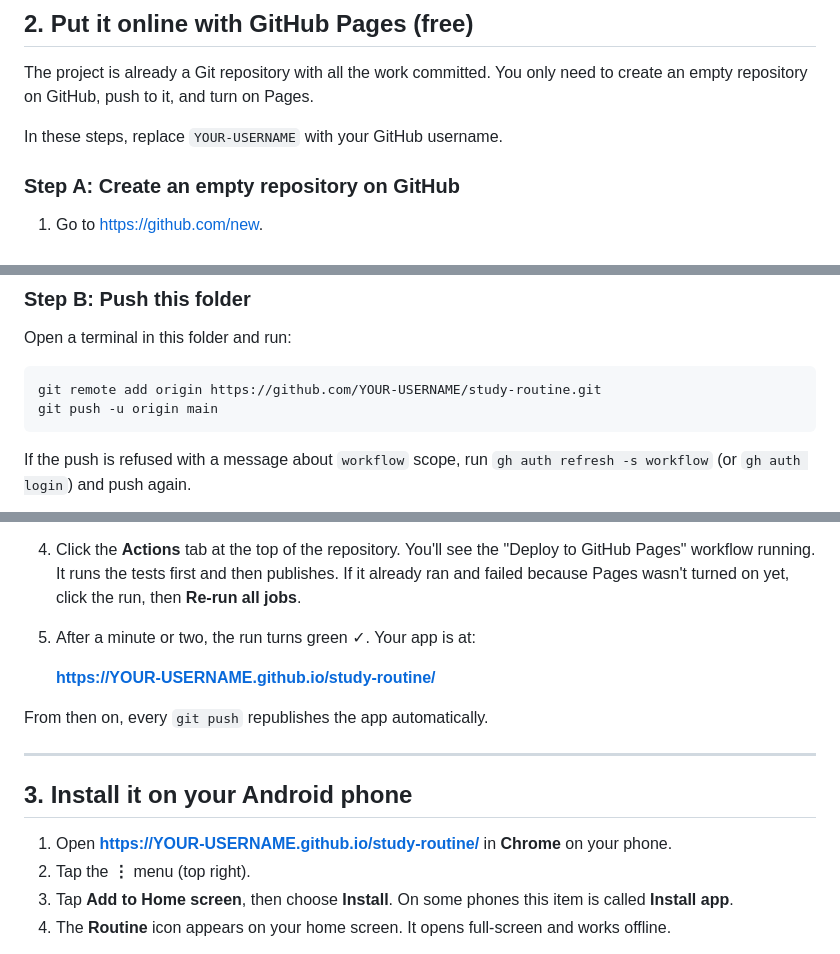
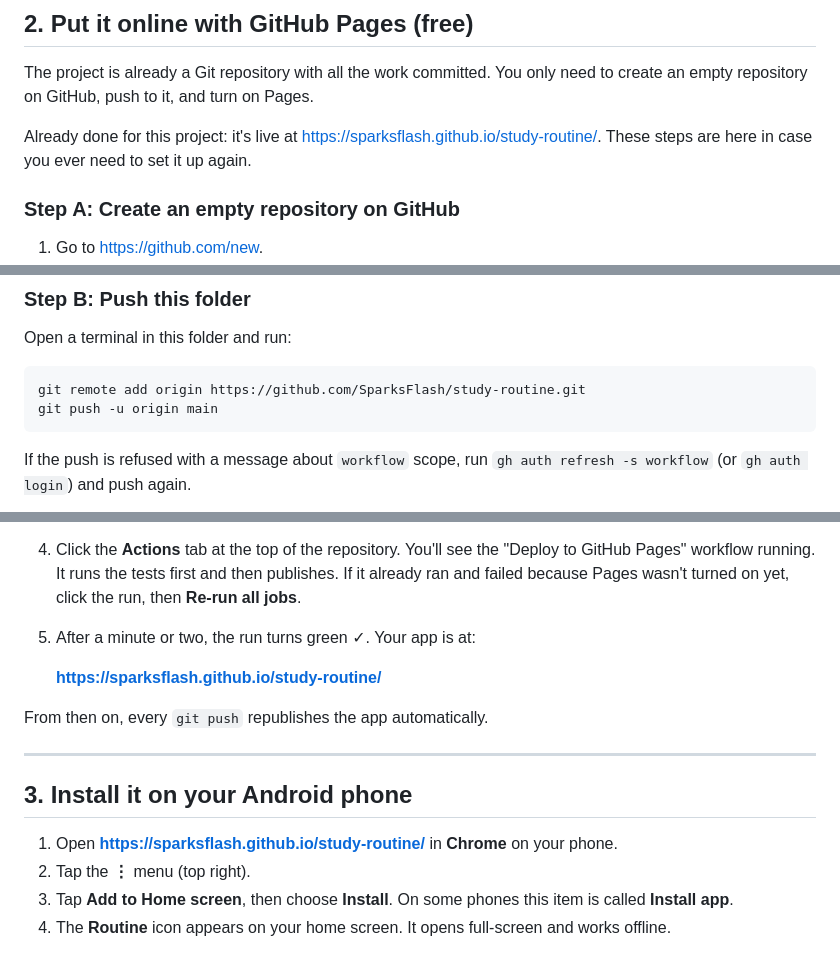
Before and after one commit to SparksFlash/study-routine, a Markdown page: README.md, 3 parts joined by grey strips. Drawn GitHub-style.

Commit message:
README: add live link
Co-Authored-By: Claude Opus 5.5 <noreply@anthropic.com>

````diff
--- a/README.md
+++ b/README.md
@@ -46,7 +48,7 @@ Then open <http://localhost:8000> in your browser. Press `Ctrl+C` in the termina
 
 The project is already a Git repository with all the work committed. You only need to create an empty repository on GitHub, push to it, and turn on Pages.
 
-In these steps, replace `YOUR-USERNAME` with your GitHub username.
+Already done for this project: it's live at https://sparksflash.github.io/study-routine/. These steps are here in case you ever need to set it up again.
 
 ### Step A: Create an empty repository on GitHub
 
@@ -61,7 +63,7 @@ In these steps, replace `YOUR-USERNAME` with your GitHub username.
 Open a terminal in this folder and run:
 
 ```
-git remote add origin https://github.com/YOUR-USERNAME/study-routine.git
+git remote add origin https://github.com/SparksFlash/study-routine.git
 git push -u origin main
 ```
 
@@ -75,7 +77,7 @@ If the push is refused with a message about `workflow` scope, run `gh auth refre
 4. Click the **Actions** tab at the top of the repository. You'll see the "Deploy to GitHub Pages" workflow running. It runs the tests first and then publishes. If it already ran and failed because Pages wasn't turned on yet, click the run, then **Re-run all jobs**.
 5. After a minute or two, the run turns green ✓. Your app is at:
 
-   **https://YOUR-USERNAME.github.io/study-routine/**
+   **https://sparksflash.github.io/study-routine/**
 
 From then on, every `git push` republishes the app automatically.
 
@@ -83,7 +85,7 @@ From then on, every `git push` republishes the app automatically.
 
 ## 3. Install it on your Android phone
 
-1. Open **https://YOUR-USERNAME.github.io/study-routine/** in **Chrome** on your phone.
+1. Open **https://sparksflash.github.io/study-routine/** in **Chrome** on your phone.
 2. Tap the **⋮** menu (top right).
 3. Tap **Add to Home screen**, then choose **Install**. On some phones this item is called **Install app**.
 4. The **Routine** icon appears on your home screen. It opens full-screen and works offline.
````
Also changed, not shown: other parts of README.md (+2 -0 lines).
